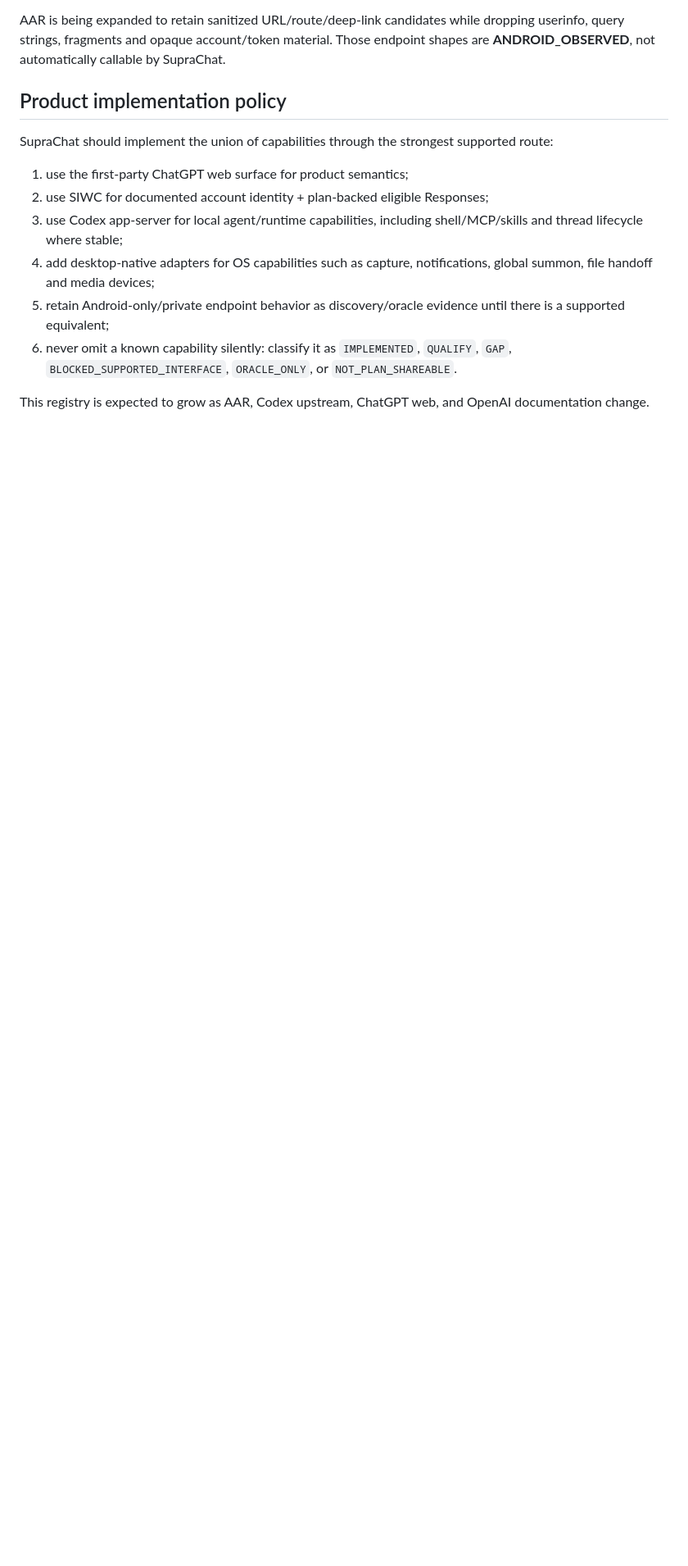
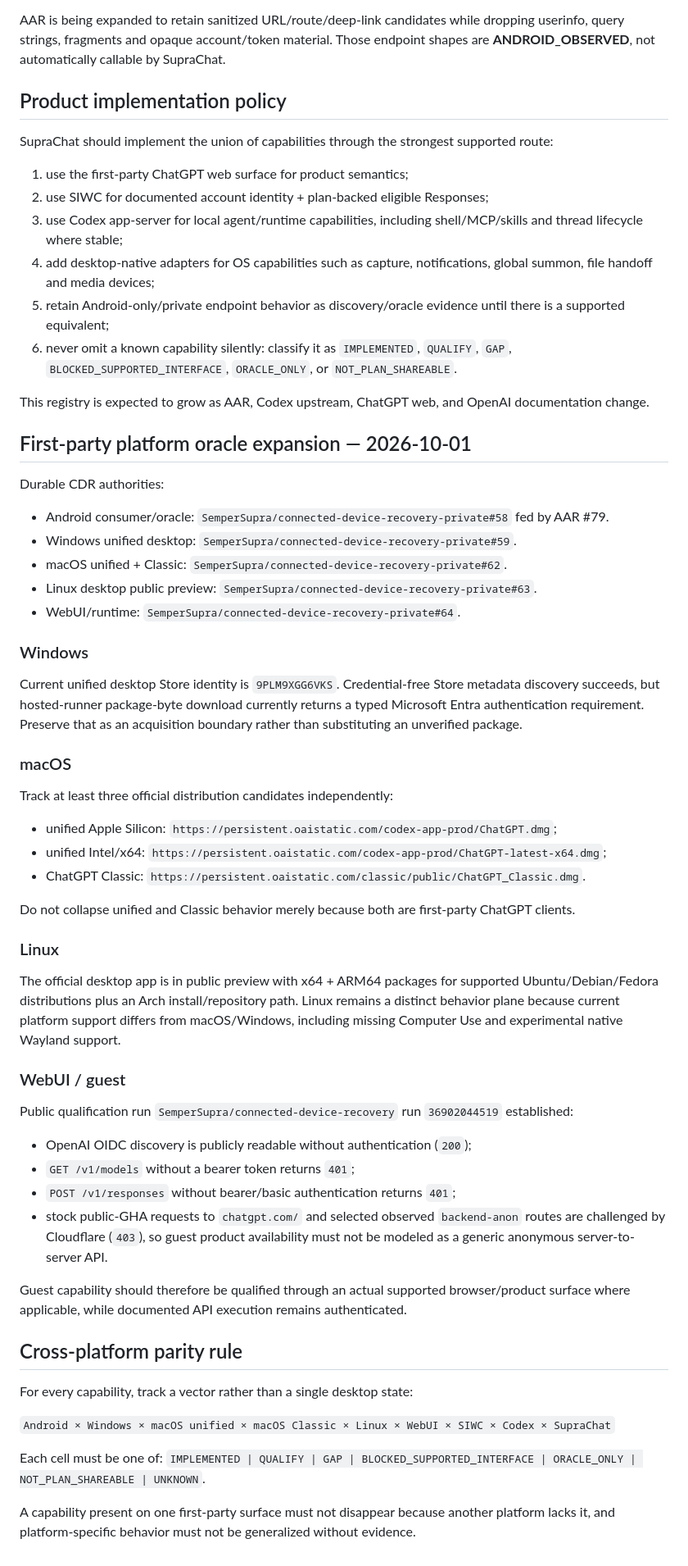
Before and after one commit to SemperSupra/suprachat, a Markdown page: CAPABILITIES.md, the part around one of its changes. Shown at 82% size. Drawn GitHub-style; blank space fills up the shorter version.

Commit message:
Track platform-specific ChatGPT oracles and guest boundary

```diff
--- a/CAPABILITIES.md
+++ b/CAPABILITIES.md
@@ -161,3 +167,51 @@ SupraChat should implement the union of capabilities through the strongest suppo
 6. never omit a known capability silently: classify it as `IMPLEMENTED`, `QUALIFY`, `GAP`, `BLOCKED_SUPPORTED_INTERFACE`, `ORACLE_ONLY`, or `NOT_PLAN_SHAREABLE`.
 
 This registry is expected to grow as AAR, Codex upstream, ChatGPT web, and OpenAI documentation change.
+
+
+## First-party platform oracle expansion — 2026-10-01
+
+Durable CDR authorities:
+- Android consumer/oracle: `SemperSupra/connected-device-recovery-private#58` fed by AAR #79.
+- Windows unified desktop: `SemperSupra/connected-device-recovery-private#59`.
+- macOS unified + Classic: `SemperSupra/connected-device-recovery-private#62`.
+- Linux desktop public preview: `SemperSupra/connected-device-recovery-private#63`.
+- WebUI/runtime: `SemperSupra/connected-device-recovery-private#64`.
+
+### Windows
+
+Current unified desktop Store identity is `9PLM9XGG6VKS`. Credential-free Store metadata discovery succeeds, but hosted-runner package-byte download currently returns a typed Microsoft Entra authentication requirement. Preserve that as an acquisition boundary rather than substituting an unverified package.
+
+### macOS
+
+Track at least three official distribution candidates independently:
+- unified Apple Silicon: `https://persistent.oaistatic.com/codex-app-prod/ChatGPT.dmg`;
+- unified Intel/x64: `https://persistent.oaistatic.com/codex-app-prod/ChatGPT-latest-x64.dmg`;
+- ChatGPT Classic: `https://persistent.oaistatic.com/classic/public/ChatGPT_Classic.dmg`.
+
+Do not collapse unified and Classic behavior merely because both are first-party ChatGPT clients.
+
+### Linux
+
+The official desktop app is in public preview with x64 + ARM64 packages for supported Ubuntu/Debian/Fedora distributions plus an Arch install/repository path. Linux remains a distinct behavior plane because current platform support differs from macOS/Windows, including missing Computer Use and experimental native Wayland support.
+
+### WebUI / guest
+
+Public qualification run `SemperSupra/connected-device-recovery` run `36902044519` established:
+- OpenAI OIDC discovery is publicly readable without authentication (`200`);
+- `GET /v1/models` without a bearer token returns `401`;
+- `POST /v1/responses` without bearer/basic authentication returns `401`;
+- stock public-GHA requests to `chatgpt.com/` and selected observed `backend-anon` routes are challenged by Cloudflare (`403`), so guest product availability must not be modeled as a generic anonymous server-to-server API.
+
+Guest capability should therefore be qualified through an actual supported browser/product surface where applicable, while documented API execution remains authenticated.
+
+## Cross-platform parity rule
+
+For every capability, track a vector rather than a single desktop state:
+
+`Android × Windows × macOS unified × macOS Classic × Linux × WebUI × SIWC × Codex × SupraChat`
+
+Each cell must be one of:
+`IMPLEMENTED | QUALIFY | GAP | BLOCKED_SUPPORTED_INTERFACE | ORACLE_ONLY | NOT_PLAN_SHAREABLE | UNKNOWN`.
+
+A capability present on one first-party surface must not disappear because another platform lacks it, and platform-specific behavior must not be generalized without evidence.
```
Also changed, not shown: other parts of CAPABILITIES.md (+11 -5 lines).
